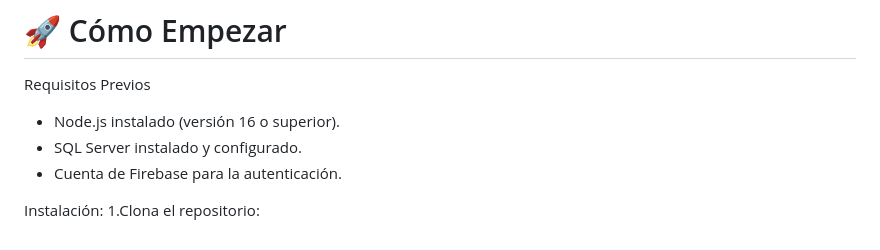
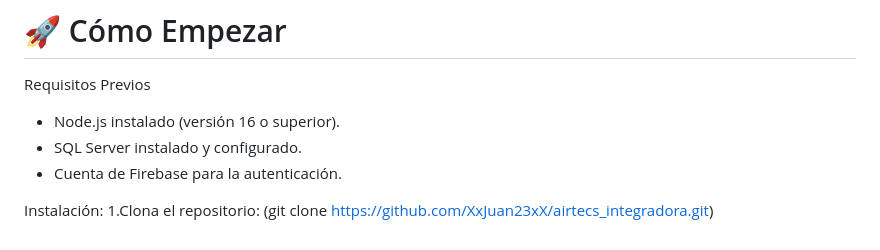
Before and after one commit to XxJuan23xX/airtecs_integradora, a Markdown page: README.md, the part around the change. Rendered like a GitHub page.

```diff
--- a/README.md
+++ b/README.md
@@ -40,3 +40,4 @@ Requisitos Previos
 
 Instalación:
 1.Clona el repositorio:
+(git clone https://github.com/XxJuan23xX/airtecs_integradora.git)
```
